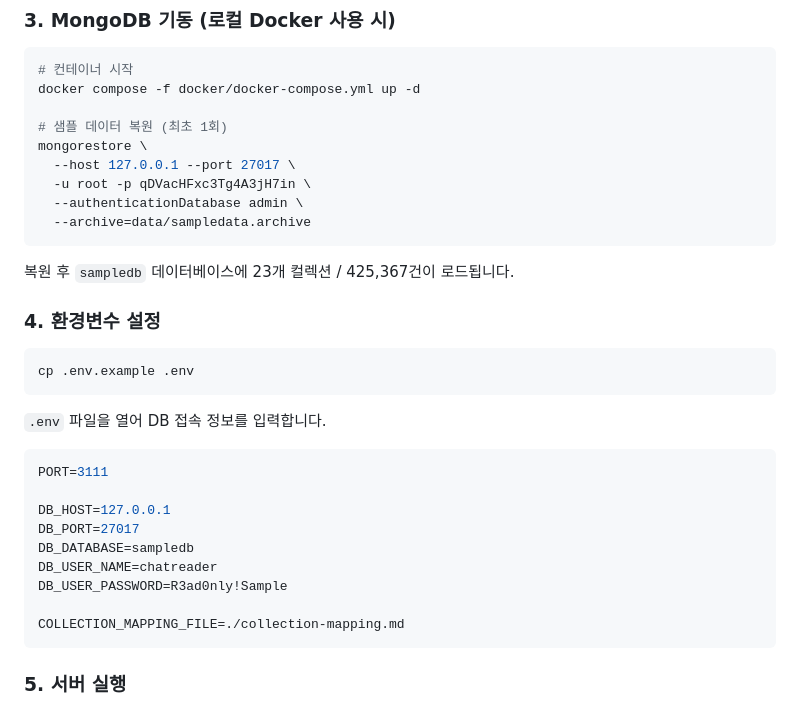
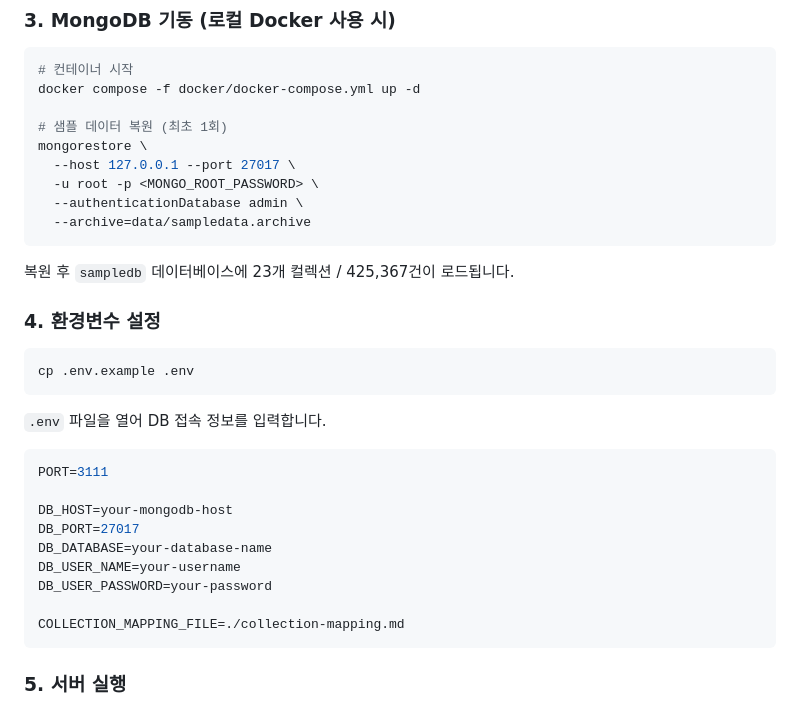
Before and after one commit to timonPark/claude-mongo-chat-prototype, a Markdown page: README.md, the part around the change. Rendered like a GitHub page.

Commit message:
Remove credentials from README before public release

````diff
--- a/README.md
+++ b/README.md
@@ -50,7 +50,7 @@ docker compose -f docker/docker-compose.yml up -d
 # 샘플 데이터 복원 (최초 1회)
 mongorestore \
   --host 127.0.0.1 --port 27017 \
-  -u root -p qDVacHFxc3Tg4A3jH7in \
+  -u root -p <MONGO_ROOT_PASSWORD> \
   --authenticationDatabase admin \
   --archive=data/sampledata.archive
 ```
@@ -68,11 +68,11 @@ cp .env.example .env
 ```env
 PORT=3111
 
-DB_HOST=127.0.0.1
+DB_HOST=your-mongodb-host
 DB_PORT=27017
-DB_DATABASE=sampledb
-DB_USER_NAME=chatreader
-DB_USER_PASSWORD=R3ad0nly!Sample
+DB_DATABASE=your-database-name
+DB_USER_NAME=your-username
+DB_USER_PASSWORD=your-password
 
 COLLECTION_MAPPING_FILE=./collection-mapping.md
 ```
````
